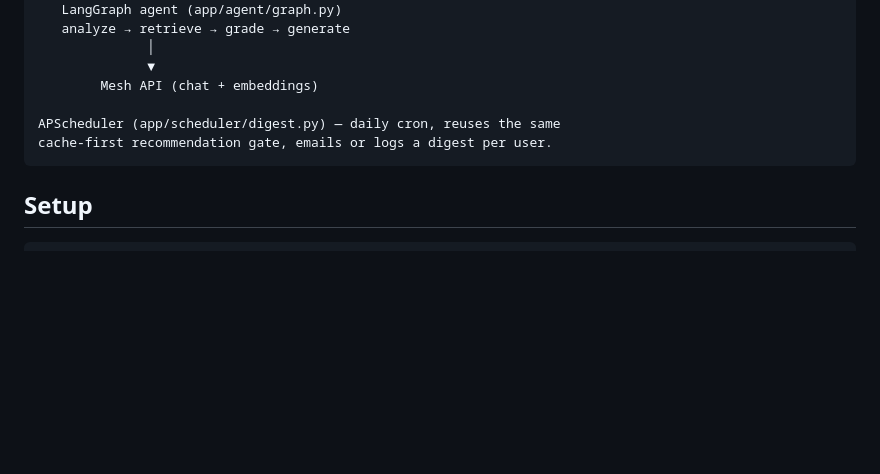
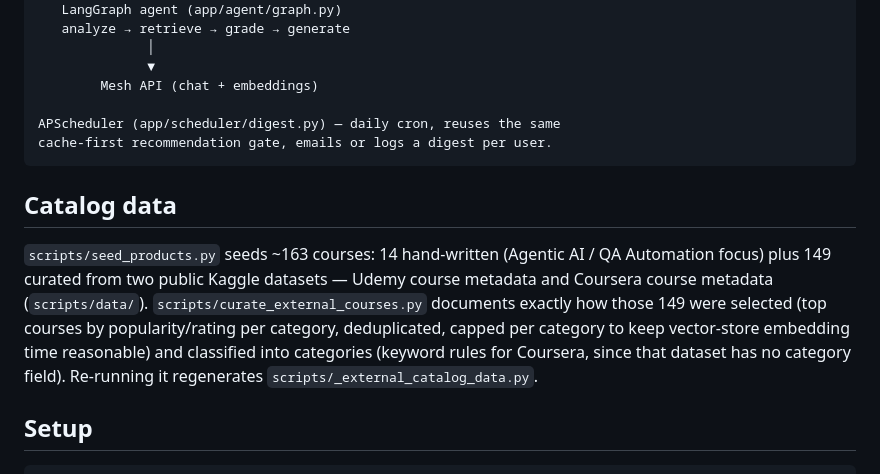
Before and after one commit to Rish2812/SmartReco_Build_Challenge_2026, a Markdown page: README.md, the part around the change. Rendered like a GitHub page; blank space fills up the shorter version.

Commit message:
Document catalog data provenance in README

````diff
--- a/README.md
+++ b/README.md
@@ -85,6 +85,16 @@ APScheduler (app/scheduler/digest.py) — daily cron, reuses the same
 cache-first recommendation gate, emails or logs a digest per user.
 ```
 
+## Catalog data
+
+`scripts/seed_products.py` seeds ~163 courses: 14 hand-written (Agentic AI / QA
+Automation focus) plus 149 curated from two public Kaggle datasets — Udemy course
+metadata and Coursera course metadata (`scripts/data/`). `scripts/curate_external_courses.py`
+documents exactly how those 149 were selected (top courses by popularity/rating per
+category, deduplicated, capped per category to keep vector-store embedding time
+reasonable) and classified into categories (keyword rules for Coursera, since that
+dataset has no category field). Re-running it regenerates `scripts/_external_catalog_data.py`.
+
 ## Setup
 
 ```bash
````
